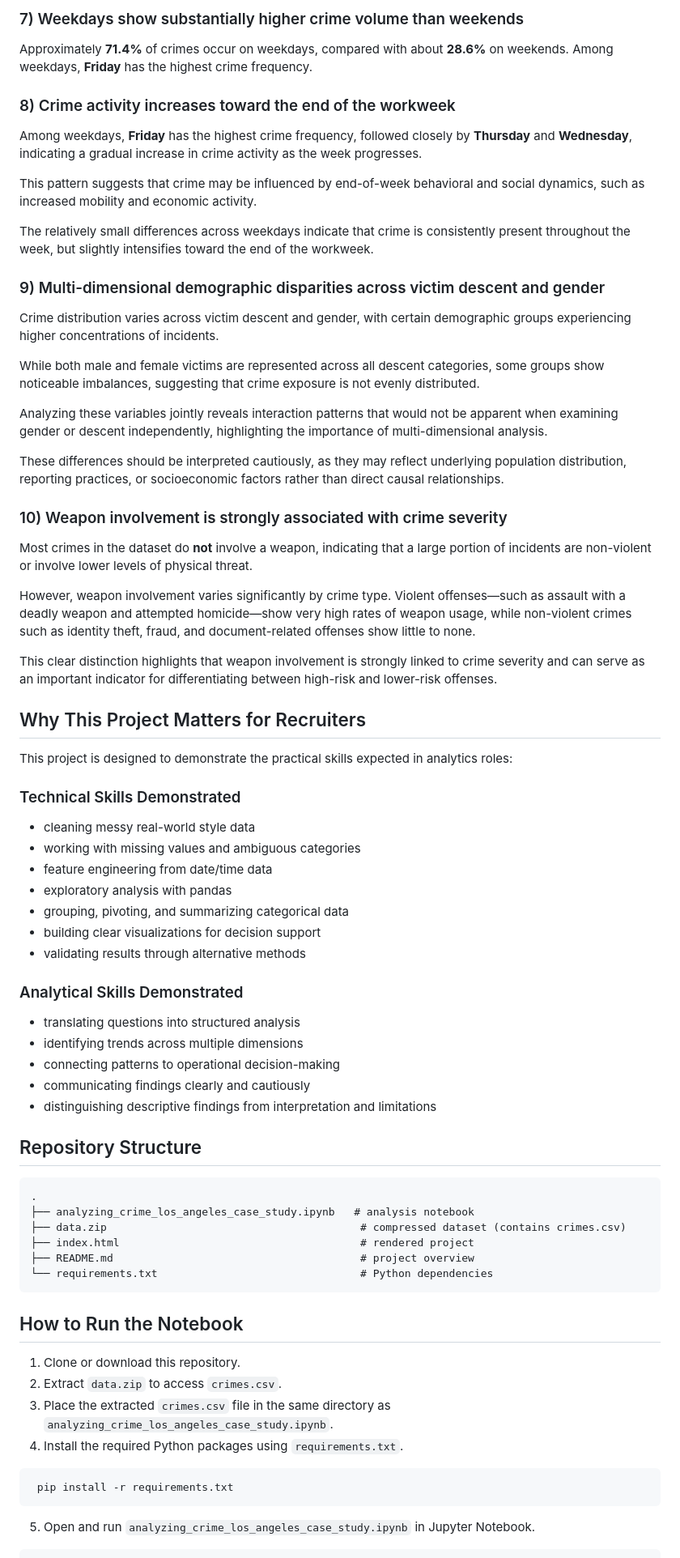
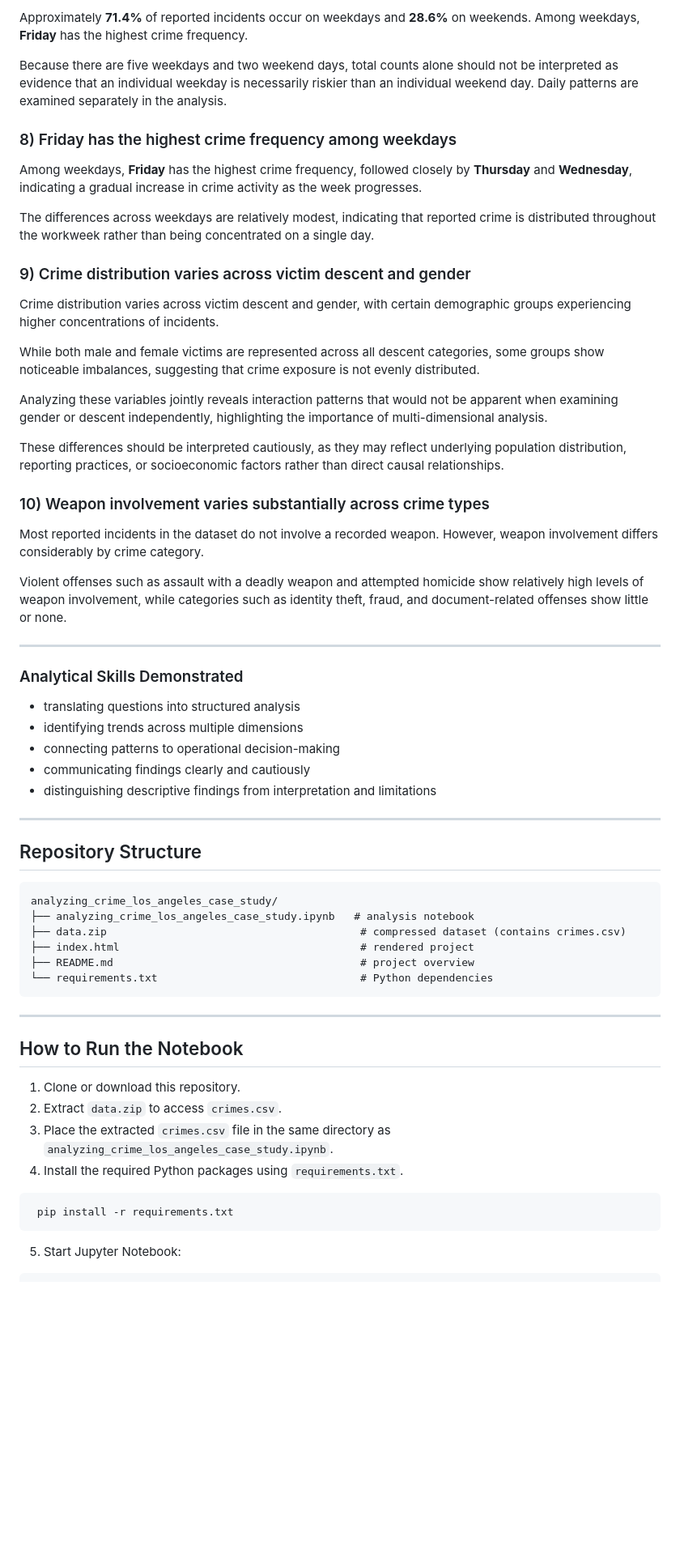
Before and after one commit to Andrezascientist/analyzing_crime_los_angeles_case_study, a Markdown page: README.md, the part around one of its changes. Shown at 81% size. Rendered like a GitHub page; blank space fills up the shorter version.

````diff
--- a/README.md
+++ b/README.md
@@ -151,17 +170,16 @@ This suggests that peak crime periods amplify existing geographic patterns rathe
 
-### 7) Weekdays show substantially higher crime volume than weekends
+Approximately **71.4%** of reported incidents occur on weekdays and **28.6%** on weekends. Among weekdays, **Friday** has the highest crime frequency.
 
-Approximately **71.4%** of crimes occur on weekdays, compared with about **28.6%** on weekends. Among weekdays, **Friday** has the highest crime frequency.
+Because there are five weekdays and two weekend days, total counts alone should not be interpreted as evidence that an individual weekday is necessarily riskier than an individual weekend day. Daily patterns are examined separately in the analysis.
 
-### 8) Crime activity increases toward the end of the workweek
+### 8) Friday has the highest crime frequency among weekdays
 
 Among weekdays, **Friday** has the highest crime frequency, followed closely by **Thursday** and **Wednesday**, indicating a gradual increase in crime activity as the week progresses.
 
-This pattern suggests that crime may be influenced by end-of-week behavioral and social dynamics, such as increased mobility and economic activity.
+The differences across weekdays are relatively modest, indicating that reported crime is distributed throughout the workweek rather than being concentrated on a single day.
 
-The relatively small differences across weekdays indicate that crime is consistently present throughout the week, but slightly intensifies toward the end of the workweek.
 
-### 9) Multi-dimensional demographic disparities across victim descent and gender
+### 9) Crime distribution varies across victim descent and gender
 
 Crime distribution varies across victim descent and gender, with certain demographic groups experiencing higher concentrations of incidents.
 
@@ -171,28 +189,13 @@ Analyzing these variables jointly reveals interaction patterns that would not be
 
 These differences should be interpreted cautiously, as they may reflect underlying population distribution, reporting practices, or socioeconomic factors rather than direct causal relationships.
 
-### 10) Weapon involvement is strongly associated with crime severity
+### 10) Weapon involvement varies substantially across crime types
 
-Most crimes in the dataset do **not** involve a weapon, indicating that a large portion of incidents are non-violent or involve lower levels of physical threat.
+Most reported incidents in the dataset do not involve a recorded weapon. However, weapon involvement differs considerably by crime category.
 
-However, weapon involvement varies significantly by crime type. Violent offenses—such as assault with a deadly weapon and attempted homicide—show very high rates of weapon usage, while non-violent crimes such as identity theft, fraud, and document-related offenses show little to none.
+Violent offenses such as assault with a deadly weapon and attempted homicide show relatively high levels of weapon involvement, while categories such as identity theft, fraud, and document-related offenses show little or none.
 
-This clear distinction highlights that weapon involvement is strongly linked to crime severity and can serve as an important indicator for differentiating between high-risk and lower-risk offenses.
-
-
-## Why This Project Matters for Recruiters
-
-This project is designed to demonstrate the practical skills expected in analytics roles:
-
-### Technical Skills Demonstrated
-
-- cleaning messy real-world style data
-- working with missing values and ambiguous categories
-- feature engineering from date/time data
-- exploratory analysis with pandas
-- grouping, pivoting, and summarizing categorical data
-- building clear visualizations for decision support
-- validating results through alternative methods
+---
 
 ### Analytical Skills Demonstrated
 
@@ -202,16 +205,19 @@ This project is designed to demonstrate the practical skills expected in analyti
 - communicating findings clearly and cautiously
 - distinguishing descriptive findings from interpretation and limitations
 
+---
+
 ## Repository Structure
 
 ```text
-.
+analyzing_crime_los_angeles_case_study/
 ├── analyzing_crime_los_angeles_case_study.ipynb   # analysis notebook
 ├── data.zip                                        # compressed dataset (contains crimes.csv)
 ├── index.html                                      # rendered project
 ├── README.md                                       # project overview
 └── requirements.txt                                # Python dependencies
 ```
+---
 
 ## How to Run the Notebook
 
@@ -224,6 +230,6 @@ This project is designed to demonstrate the practical skills expected in analyti
  pip install -r requirements.txt
 ```
 
-5. Open and run `analyzing_crime_los_angeles_case_study.ipynb` in Jupyter Notebook.
+5. Start Jupyter Notebook:
 
 ```bash
````
Also changed, not shown: other parts of README.md (+86 -58 lines).
